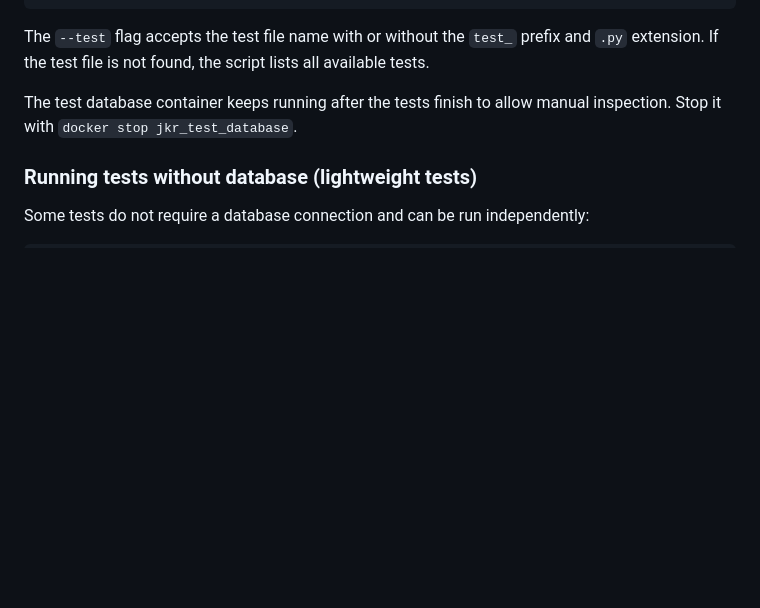
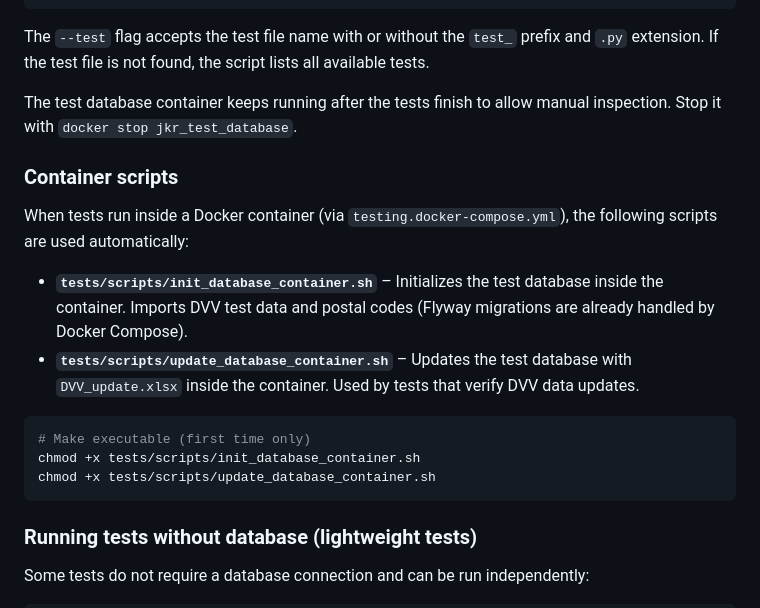
Before and after one commit to punosmobile/jkr-core, a Markdown page: README.md, the part around the change. GitHub-like rendering; blank space fills up the shorter version.

````diff
--- a/README.md
+++ b/README.md
@@ -314,6 +314,19 @@ The `--test` flag accepts the test file name with or without the `test_` prefix
 
 The test database container keeps running after the tests finish to allow manual inspection. Stop it with `docker stop jkr_test_database`.
 
+### Container scripts
+
+When tests run inside a Docker container (via `testing.docker-compose.yml`), the following scripts are used automatically:
+
+- **`tests/scripts/init_database_container.sh`** – Initializes the test database inside the container. Imports DVV test data and postal codes (Flyway migrations are already handled by Docker Compose).
+- **`tests/scripts/update_database_container.sh`** – Updates the test database with `DVV_update.xlsx` inside the container. Used by tests that verify DVV data updates.
+
+```bash
+# Make executable (first time only)
+chmod +x tests/scripts/init_database_container.sh
+chmod +x tests/scripts/update_database_container.sh
+```
+
 ### Running tests without database (lightweight tests)
 
 Some tests do not require a database connection and can be run independently:
````
